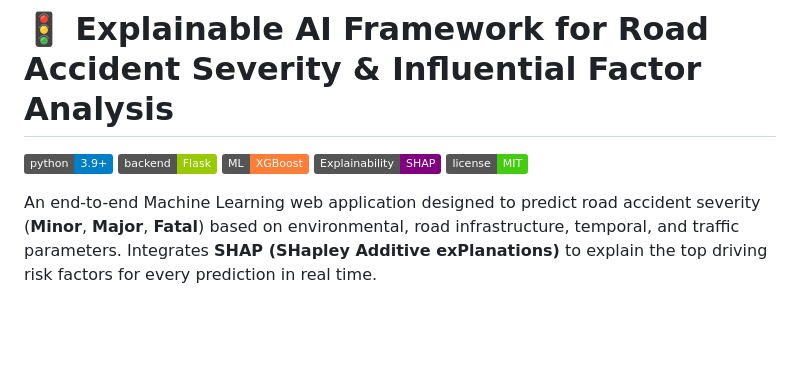
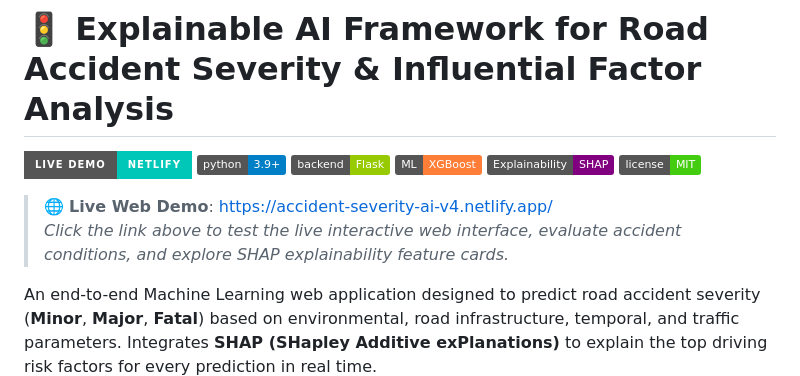
Before and after one commit to Alex-joe-07/Accident-Severity-AI, a Markdown page: README.md, the part around the change. Rendered like a GitHub page; badges without logos; blank space fills up the shorter version.

Commit message:
update Readme File by adding live link.

```diff
--- a/README.md
+++ b/README.md
@@ -1,10 +1,14 @@
 # 🚦 Explainable AI Framework for Road Accident Severity & Influential Factor Analysis
 
+[![Live Demo](https://img.shields.io/badge/Live_Demo-Netlify-00C7B7.svg?style=for-the-badge&logo=netlify)](https://accident-severity-ai-v4.netlify.app/)
 [![Python Version](https://img.shields.io/badge/python-3.9%2B-blue.svg)](https://www.python.org/)
 [![Framework](https://img.shields.io/badge/backend-Flask-green.svg)](https://flask.palletsprojects.com/)
 [![ML Model](https://img.shields.io/badge/ML-XGBoost-orange.svg)](https://xgboost.readthedocs.io/)
 [![XAI](https://img.shields.io/badge/Explainability-SHAP-purple.svg)](https://shap.readthedocs.io/)
 [![License](https://img.shields.io/badge/license-MIT-brightgreen.svg)](LICENSE)
+
+> 🌐 **Live Web Demo**: [https://accident-severity-ai-v4.netlify.app/](https://accident-severity-ai-v4.netlify.app/)
+> *Click the link above to test the live interactive web interface, evaluate accident conditions, and explore SHAP explainability feature cards.*
 
 An end-to-end Machine Learning web application designed to predict road accident severity (**Minor**, **Major**, **Fatal**) based on environmental, road infrastructure, temporal, and traffic parameters. Integrates **SHAP (SHapley Additive exPlanations)** to explain the top driving risk factors for every prediction in real time.
 
```
